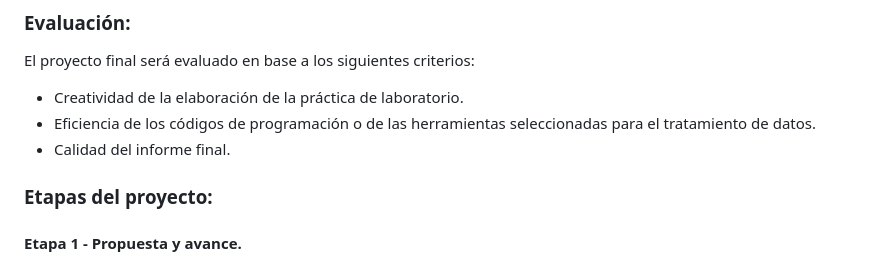
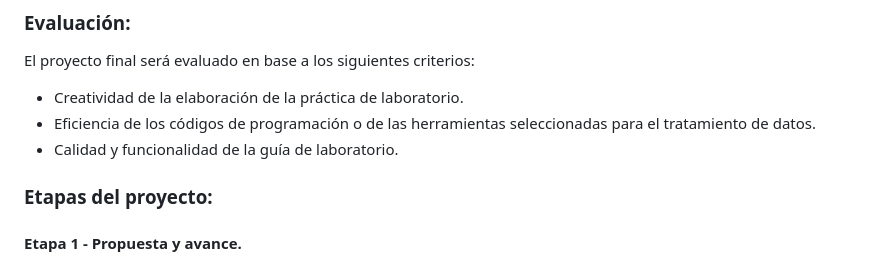
Before and after one commit to hectorfro/CursosUIS, a Markdown page: LabFisII25B/Proy_Final_25B.md, the part around the change. Drawn GitHub-style.

```diff
--- a/LabFisII25B/Proy_Final_25B.md
+++ b/LabFisII25B/Proy_Final_25B.md
@@ -75,7 +75,7 @@ El proyecto final debe incluir los siguientes documentos:
 El proyecto final será evaluado en base a los siguientes criterios:
 - Creatividad de la elaboración de la práctica de laboratorio.
 - Eficiencia de los códigos de programación o de las herramientas seleccionadas para el tratamiento de datos.
-- Calidad del informe final.
+- Calidad y funcionalidad de la guía de laboratorio.
 
 ### Etapas del proyecto:
 
```
